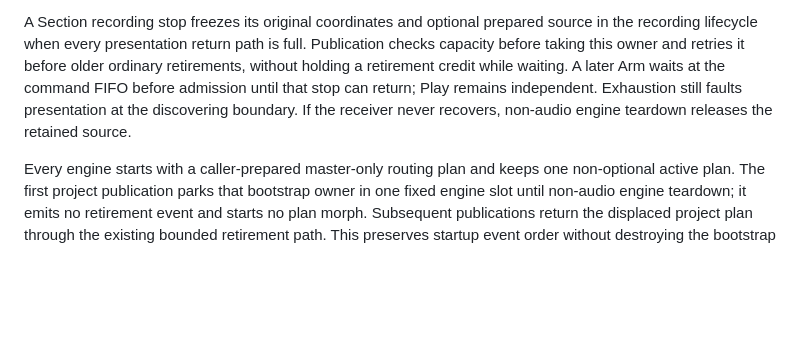
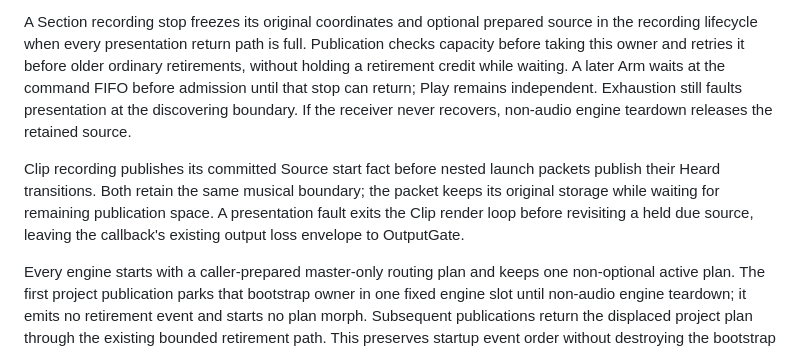
Before and after one commit to alexanderwanyoike/vibez, a Markdown page: docs/PATTERNS.md, the part around the change. Drawn GitHub-style; blank space fills up the shorter version.

Commit message:
docs: explain recording start priority at Clip boundaries

```diff
--- a/docs/PATTERNS.md
+++ b/docs/PATTERNS.md
@@ -256,6 +256,12 @@ remains independent. Exhaustion still faults presentation at the discovering
 boundary. If the receiver never recovers, non-audio engine teardown releases the
 retained source.
 
+Clip recording publishes its committed Source start fact before nested launch
+packets publish their Heard transitions. Both retain the same musical boundary;
+the packet keeps its original storage while waiting for remaining publication
+space. A presentation fault exits the Clip render loop before revisiting a held
+due source, leaving the callback's existing output loss envelope to OutputGate.
+
 Every engine starts with a caller-prepared master-only routing plan and keeps
 one non-optional active plan. The first project publication parks that bootstrap
 owner in one fixed engine slot until non-audio engine teardown; it emits no
```
